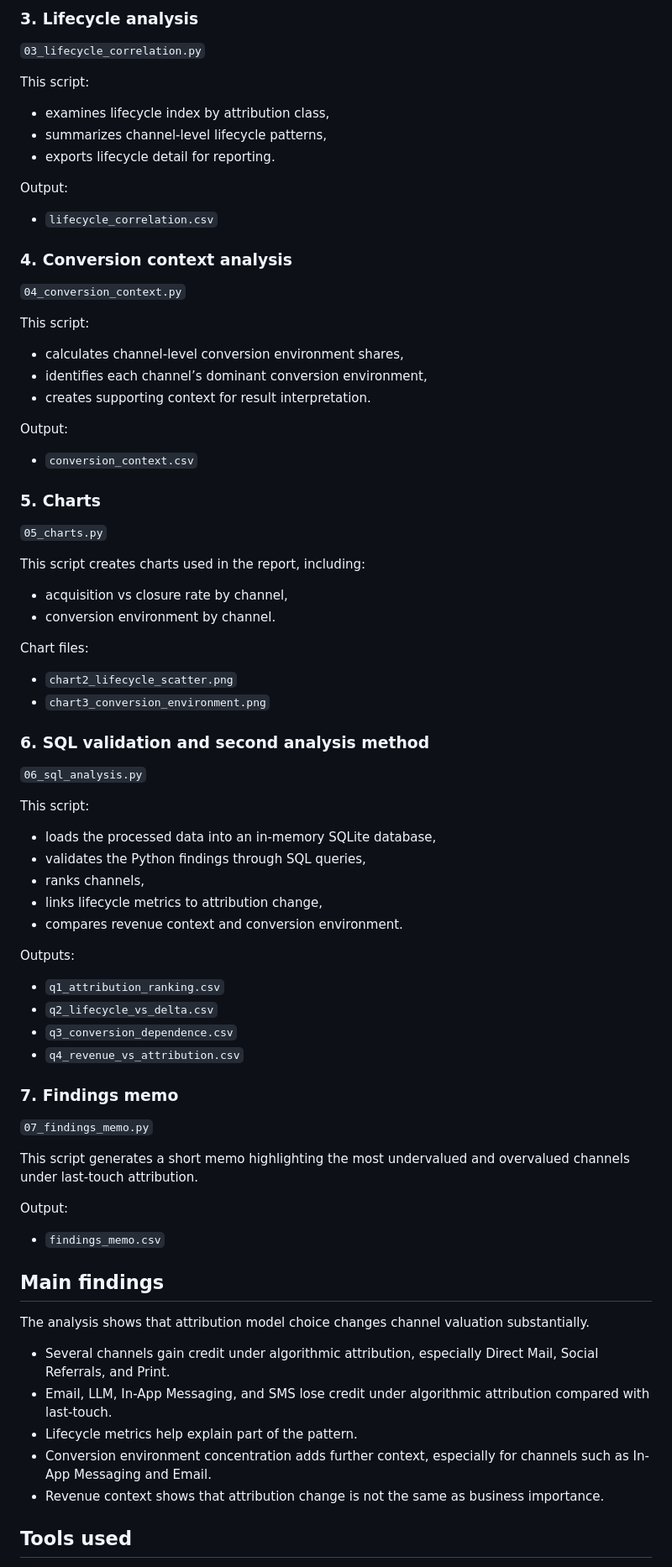
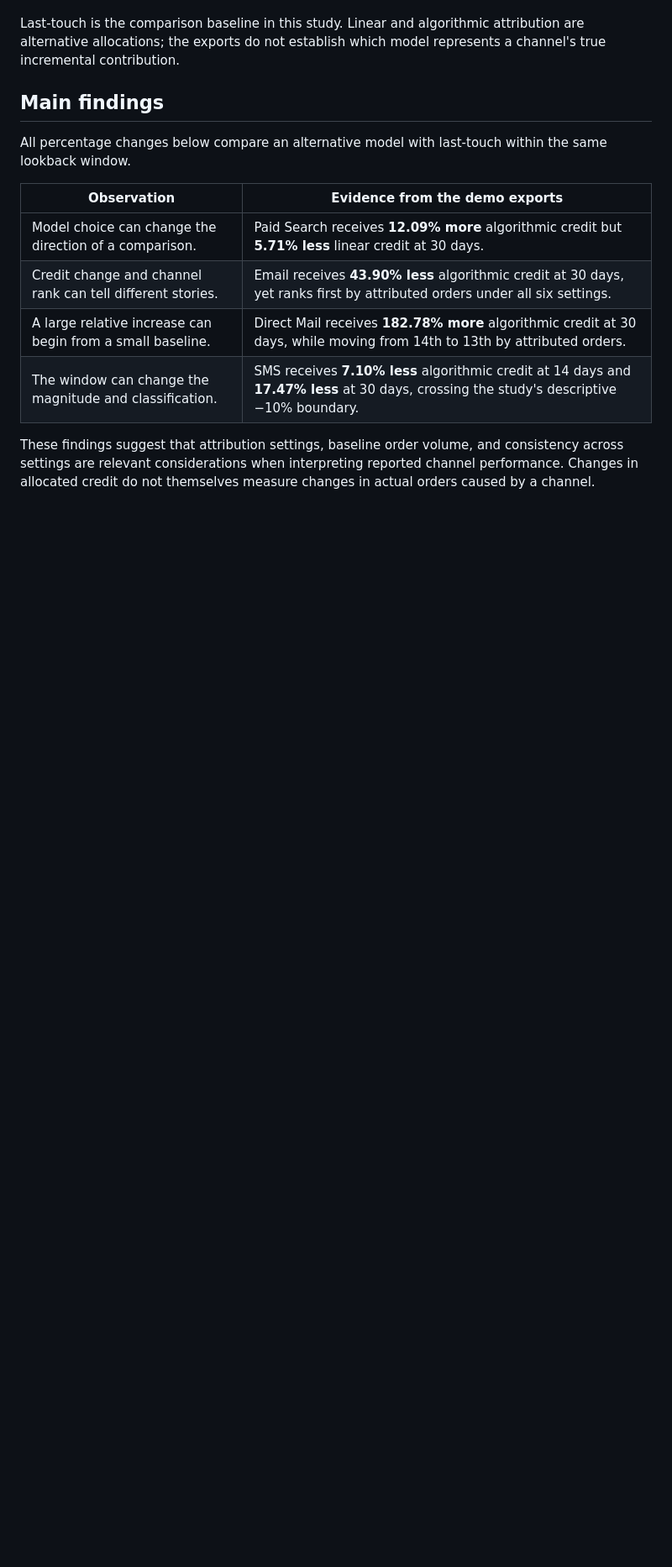
Before and after one commit to Lida-Gheidary/Program-Project, a Markdown page: README.md, the part around one of its changes. Shown at 84% size. Drawn GitHub-style; blank space fills up the shorter version.

```diff
--- a/README.md
+++ b/README.md
@@ -63,69 +11,15 @@ Outputs:
-### 3. Lifecycle analysis
-`03_lifecycle_correlation.py`
-
-This script:
-- examines lifecycle index by attribution class,
-- summarizes channel-level lifecycle patterns,
-- exports lifecycle detail for reporting.
-
-Output:
-- `lifecycle_correlation.csv`
-
-### 4. Conversion context analysis
-`04_conversion_context.py`
-
-This script:
-- calculates channel-level conversion environment shares,
-- identifies each channel’s dominant conversion environment,
-- creates supporting context for result interpretation.
-
-Output:
-- `conversion_context.csv`
-
-### 5. Charts
-`05_charts.py`
-
-This script creates charts used in the report, including:
-- acquisition vs closure rate by channel,
-- conversion environment by channel.
-
-Chart files:
-- `chart2_lifecycle_scatter.png`
-- `chart3_conversion_environment.png`
-
-### 6. SQL validation and second analysis method
-`06_sql_analysis.py`
-
-This script:
-- loads the processed data into an in-memory SQLite database,
-- validates the Python findings through SQL queries,
-- ranks channels,
-- links lifecycle metrics to attribution change,
-- compares revenue context and conversion environment.
-
-Outputs:
-- `q1_attribution_ranking.csv`
-- `q2_lifecycle_vs_delta.csv`
-- `q3_conversion_dependence.csv`
-- `q4_revenue_vs_attribution.csv`
-
-### 7. Findings memo
-`07_findings_memo.py`
-
-This script generates a short memo highlighting the most undervalued and overvalued channels under last-touch attribution.
-
-Output:
-- `findings_memo.csv`
+Last-touch is the comparison baseline in this study. Linear and algorithmic attribution are alternative allocations; the exports do not establish which model represents a channel's true incremental contribution.
 
 ## Main findings
 
-The analysis shows that attribution model choice changes channel valuation substantially.
+All percentage changes below compare an alternative model with last-touch within the same lookback window.
 
-- Several channels gain credit under algorithmic attribution, especially Direct Mail, Social Referrals, and Print.
-- Email, LLM, In-App Messaging, and SMS lose credit under algorithmic attribution compared with last-touch.
-- Lifecycle metrics help explain part of the pattern.
-- Conversion environment concentration adds further context, especially for channels such as In-App Messaging and Email.
-- Revenue context shows that attribution change is not the same as business importance.
+| Observation | Evidence from the demo exports |
+| --- | --- |
+| Model choice can change the direction of a comparison. | Paid Search receives **12.09% more** algorithmic credit but **5.71% less** linear credit at 30 days. |
+| Credit change and channel rank can tell different stories. | Email receives **43.90% less** algorithmic credit at 30 days, yet ranks first by attributed orders under all six settings. |
+| A large relative increase can begin from a small baseline. | Direct Mail receives **182.78% more** algorithmic credit at 30 days, while moving from 14th to 13th by attributed orders. |
+| The window can change the magnitude and classification. | SMS receives **7.10% less** algorithmic credit at 14 days and **17.47% less** at 30 days, crossing the study's descriptive −10% boundary. |
 
-## Tools used
+These findings suggest that attribution settings, baseline order volume, and consistency across settings are relevant considerations when interpreting reported channel performance. Changes in allocated credit do not themselves measure changes in actual orders caused by a channel.
 
```
Also changed, not shown: other parts of README.md (+85 -75 lines).
